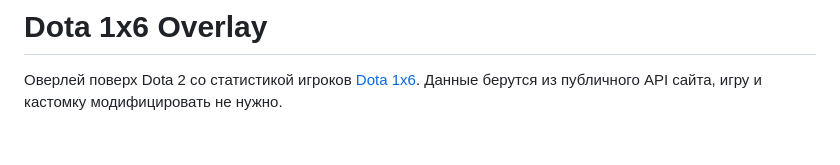
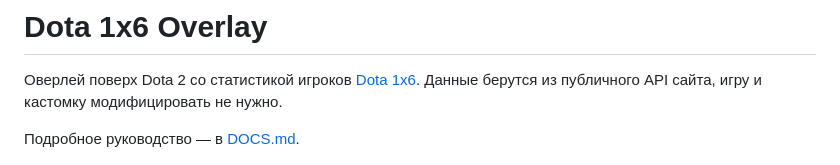
Before and after one commit to dig-png/dota1x6-overlay, a Markdown page: README.md, the part around the change. GitHub-like rendering; blank space fills up the shorter version.

```diff
--- a/README.md
+++ b/README.md
@@ -2,6 +2,8 @@
 
 Оверлей поверх Dota 2 со статистикой игроков [Dota 1x6](https://dota1x6.com).
 Данные берутся из публичного API сайта, игру и кастомку модифицировать не нужно.
+
+Подробное руководство — в [DOCS.md](DOCS.md).
 
 ![Скриншот](shot.png)
 
```
Also changed, not shown: DOCS.md (added, +126 -0 lines).
